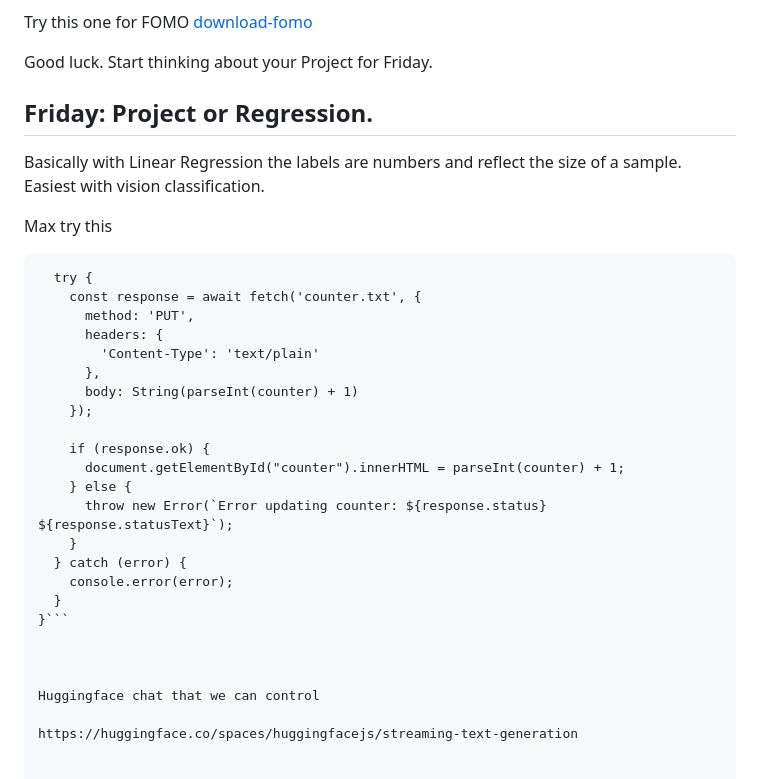
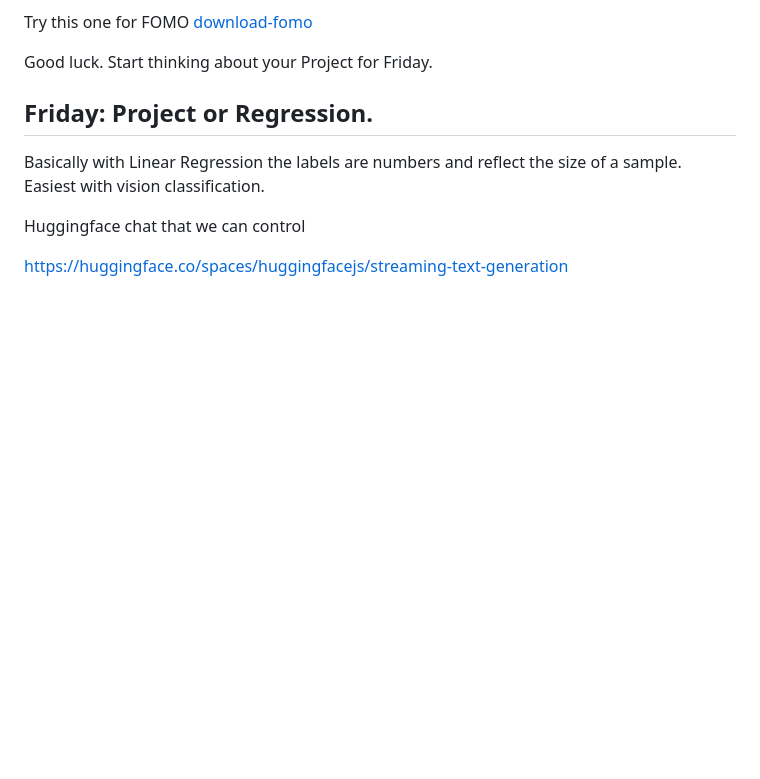
Before and after one commit to hpssjellis/visst2023, a Markdown page: README.md, the part around the change. GitHub-like rendering; blank space fills up the shorter version.

````diff
--- a/README.md
+++ b/README.md
@@ -162,29 +162,6 @@ Basically with Linear Regression the labels are numbers and reflect the size of
 
 
 
-Max try this
-
-```async function updateCounter() {
-  try {
-    const response = await fetch('counter.txt', {
-      method: 'PUT',
-      headers: {
-        'Content-Type': 'text/plain'
-      },
-      body: String(parseInt(counter) + 1)
-    });
-
-    if (response.ok) {
-      document.getElementById("counter").innerHTML = parseInt(counter) + 1;
-    } else {
-      throw new Error(`Error updating counter: ${response.status} ${response.statusText}`);
-    }
-  } catch (error) {
-    console.error(error);
-  }
-}```
-
-
 
 Huggingface chat that we can control
 
````
